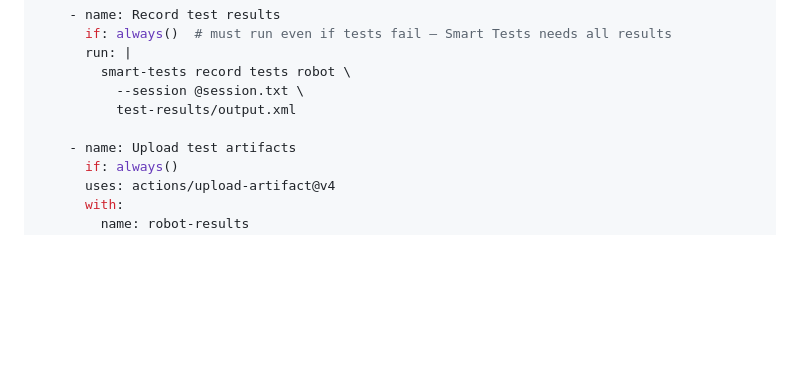
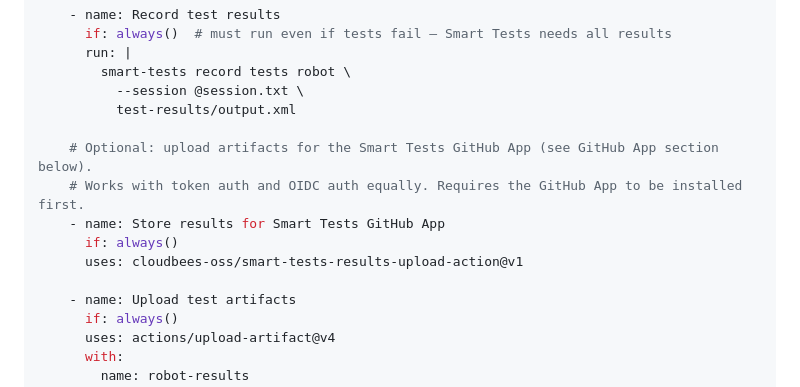
Before and after one commit to dnarlakanti-IN-297/smart-tests-robot-demo-standalone, a Markdown page: SMART_TESTS_CLI_REFERENCE.md, the part around one of its changes. GitHub-like rendering; blank space fills up the shorter version.

Commit message:
Sync GitHub App section in CLI reference from main
Co-Authored-By: Claude Sonnet 4.6 <noreply@anthropic.com>

```diff
--- a/SMART_TESTS_CLI_REFERENCE.md
+++ b/SMART_TESTS_CLI_REFERENCE.md
@@ -580,6 +580,12 @@ jobs:
           --session @session.txt \
           test-results/output.xml
 
+    # Optional: upload artifacts for the Smart Tests GitHub App (see GitHub App section below).
+    # Works with token auth and OIDC auth equally. Requires the GitHub App to be installed first.
+    - name: Store results for Smart Tests GitHub App
+      if: always()
+      uses: cloudbees-oss/smart-tests-results-upload-action@v1
+
     - name: Upload test artifacts
       if: always()
       uses: actions/upload-artifact@v4
```
Also changed, not shown: other parts of SMART_TESTS_CLI_REFERENCE.md (+60 -0 lines).
